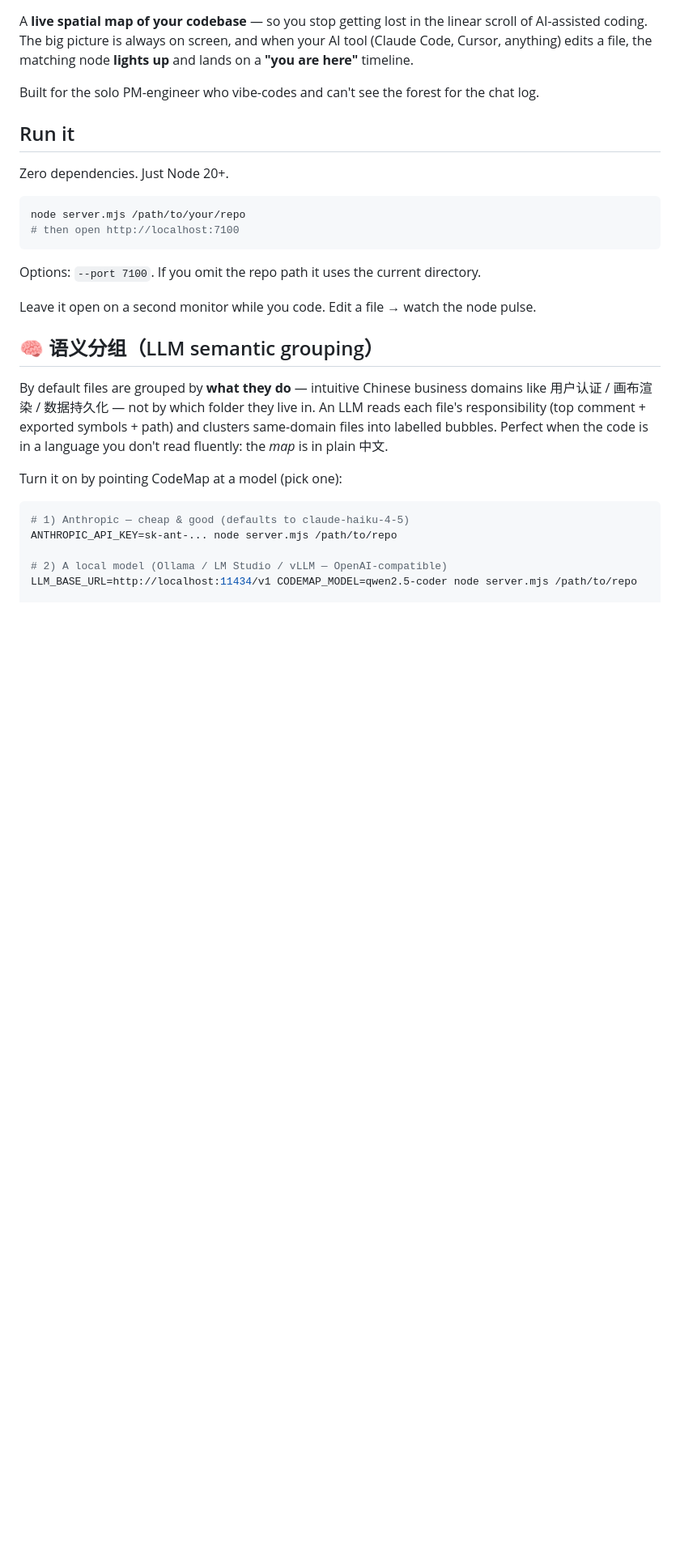
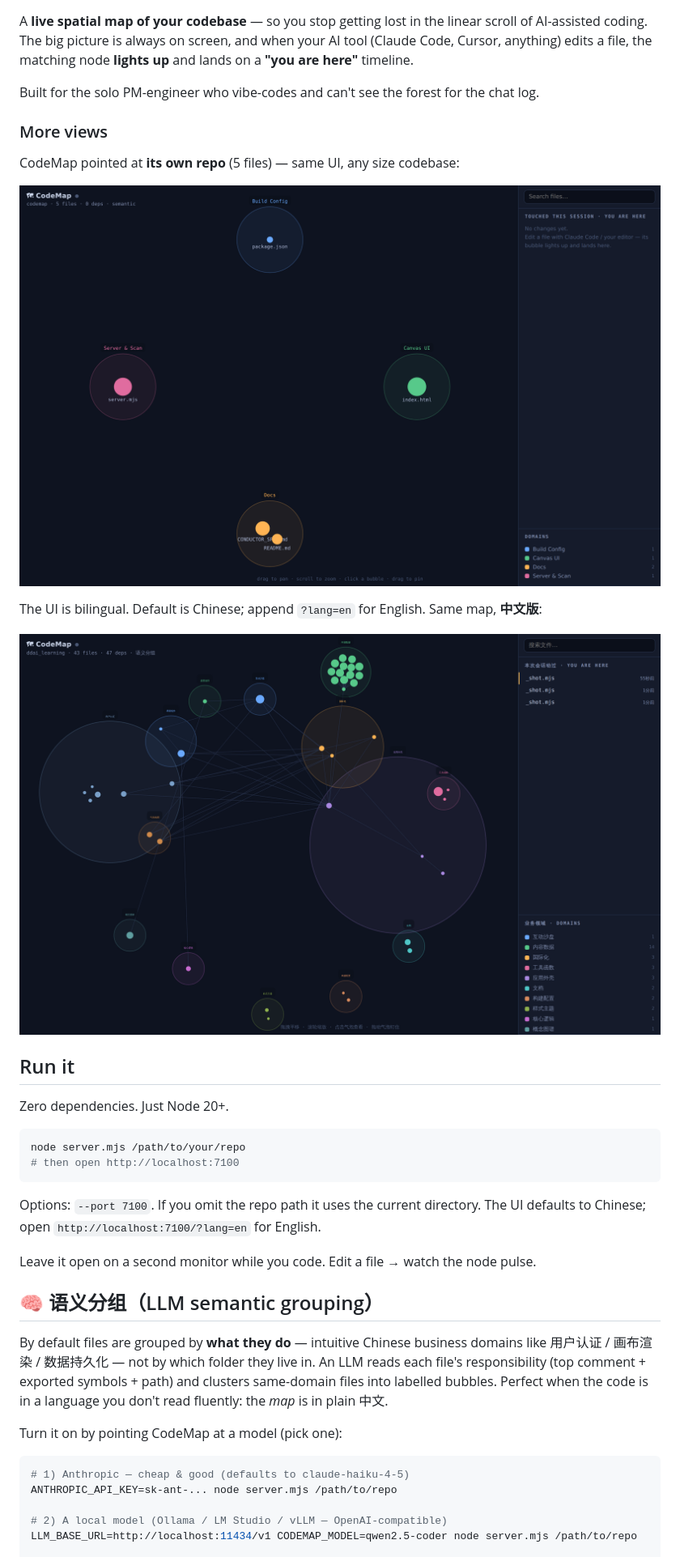
Before and after one commit to numericalpie00-lab/codemap, a Markdown page: README.md, the part around one of its changes. Shown at 81% size. Rendered like a GitHub page; pictures changed too: docs/codemap-self-en.png (added); blank space fills up the shorter version.

````diff
--- a/README.md
+++ b/README.md
@@ -8,6 +8,16 @@ of AI-assisted coding. The big picture is always on screen, and when your AI too
 on a **"you are here"** timeline.
 
 Built for the solo PM-engineer who vibe-codes and can't see the forest for the chat log.
+
+### More views
+
+CodeMap pointed at **its own repo** (5 files) — same UI, any size codebase:
+
+![CodeMap running on its own repo](docs/codemap-self-en.png)
+
+The UI is bilingual. Default is Chinese; append `?lang=en` for English. Same map, **中文版**:
+
+![CodeMap with Chinese domain labels](docs/codemap.png)
 
 ## Run it
 
@@ -19,6 +29,7 @@ node server.mjs /path/to/your/repo
 ```
 
 Options: `--port 7100`. If you omit the repo path it uses the current directory.
+The UI defaults to Chinese; open `http://localhost:7100/?lang=en` for English.
 
 Leave it open on a second monitor while you code. Edit a file → watch the node pulse.
 
````
Also changed, not shown: other parts of README.md (+1 -1 lines), docs/codemap-ddia-en.png (added), 2 other files.
